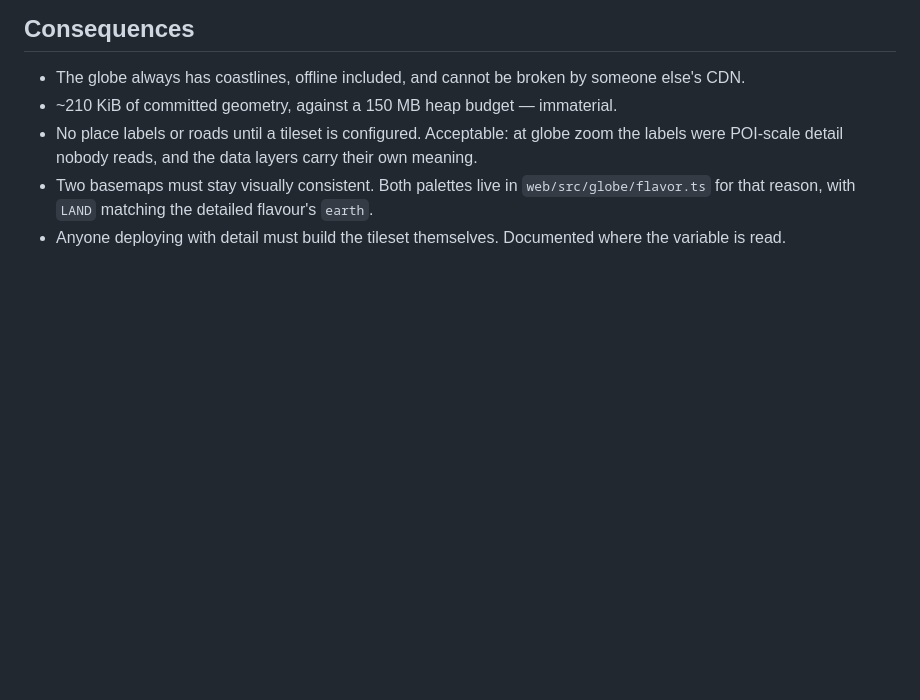
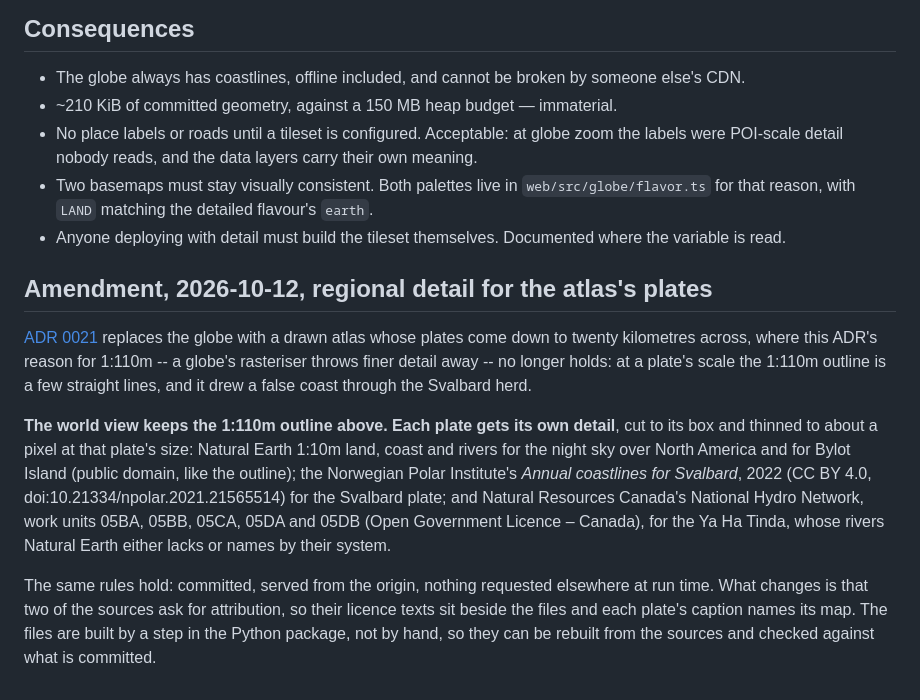
Before and after one commit to JacpAbt/migratlas, a Markdown page: docs/adr/0005-bundled-outline-basemap.md, the part around the change. Rendered like a GitHub page; blank space fills up the shorter version.

```diff
--- a/docs/adr/0005-bundled-outline-basemap.md
+++ b/docs/adr/0005-bundled-outline-basemap.md
@@ -63,3 +63,23 @@ default run has a non-origin URL.
   for that reason, with `LAND` matching the detailed flavour's `earth`.
 - Anyone deploying with detail must build the tileset themselves. Documented where the variable
   is read.
+
+## Amendment, 2026-10-12, regional detail for the atlas's plates
+
+[ADR 0021](0021-the-globe-becomes-a-moving-atlas.md) replaces the globe with a drawn atlas whose
+plates come down to twenty kilometres across, where this ADR's reason for 1:110m -- a globe's
+rasteriser throws finer detail away -- no longer holds: at a plate's scale the 1:110m outline is a
+few straight lines, and it drew a false coast through the Svalbard herd.
+
+**The world view keeps the 1:110m outline above. Each plate gets its own detail**, cut to its box
+and thinned to about a pixel at that plate's size: Natural Earth 1:10m land, coast and rivers for
+the night sky over North America and for Bylot Island (public domain, like the outline); the
+Norwegian Polar Institute's *Annual coastlines for Svalbard*, 2022 (CC BY 4.0,
+doi:10.21334/npolar.2021.21565514) for the Svalbard plate; and Natural Resources Canada's National
+Hydro Network, work units 05BA, 05BB, 05CA, 05DA and 05DB (Open Government Licence – Canada), for
+the Ya Ha Tinda, whose rivers Natural Earth either lacks or names by their system.
+
+The same rules hold: committed, served from the origin, nothing requested elsewhere at run time.
+What changes is that two of the sources ask for attribution, so their licence texts sit beside the
+files and each plate's caption names its map. The files are built by a step in the Python package,
+not by hand, so they can be rebuilt from the sources and checked against what is committed.
```
Also changed, not shown: docs/TASKS.md (+8 -0 lines), docs/adr/0021-the-globe-becomes-a-moving-atlas.md (added, +131 -0 lines).
